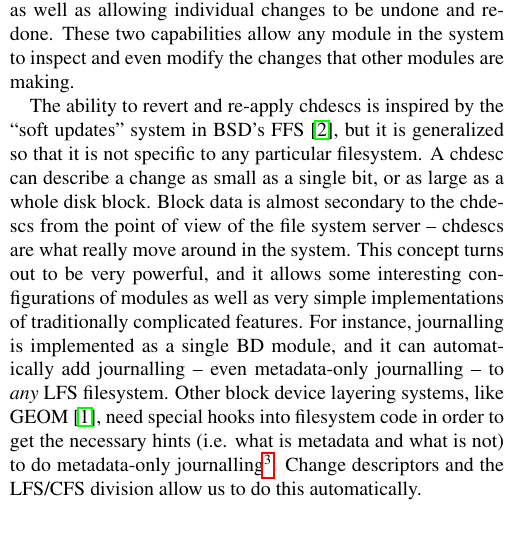
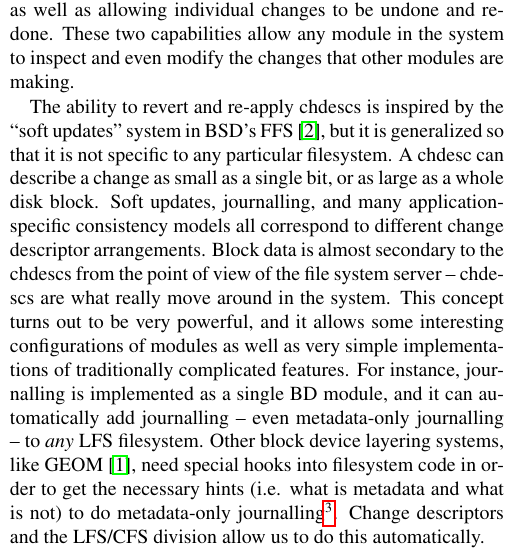
Before and after one commit to ucla-readable/fstitch-doc, a LaTeX document (sosp_poster/abstract.tex, which reads sosp_poster/chdescs.tex): part of one column of page 1 of 2, cut so that both start at the same text, the shorter picture padded with empty space. Compiled offline with pdfLaTeX.

Commit message:
r1341: Inserting a sentence stolen from my fellowship proposal.

```diff
--- a/sosp_poster/chdescs.tex
+++ b/sosp_poster/chdescs.tex
@@ -16,18 +16,19 @@ are making.
 The ability to revert and re-apply chdescs is inspired by the ``soft updates''
 system in BSD's FFS~\cite{ganger00soft}, but it is generalized so that it is not
 specific to any particular filesystem. A chdesc can describe a change as small
-as a single bit, or as large as a whole disk block. Block data is almost
-secondary to the chdescs from the point of view of the file system server --
-chdescs are what really move around in the system. This concept turns out to be
-very powerful, and it allows some interesting configurations of modules as well
-as very simple implementations of traditionally complicated features. For
-instance, journalling is implemented as a single BD module, and it can
-automatically add journalling -- even metadata-only journalling -- to {\it any}
-LFS filesystem. Other block device layering systems, like GEOM~\cite{geom}, need
-special hooks into filesystem code in order to get the necessary hints (i.e.
-what is metadata and what is not) to do metadata-only journalling\footnote{Check
-this claim}. Change descriptors and the LFS/CFS division allow us to do this
-automatically.
+as a single bit, or as large as a whole disk block. Soft updates, journalling,
+and many application-specific consistency models all correspond to different
+change descriptor arrangements. Block data is almost secondary to the chdescs
+from the point of view of the file system server -- chdescs are what really move
+around in the system. This concept turns out to be very powerful, and it allows
+some interesting configurations of modules as well as very simple
+implementations of traditionally complicated features. For instance, journalling
+is implemented as a single BD module, and it can automatically add journalling
+-- even metadata-only journalling -- to {\it any} LFS filesystem. Other block
+device layering systems, like GEOM~\cite{geom}, need special hooks into
+filesystem code in order to get the necessary hints (i.e. what is metadata and
+what is not) to do metadata-only journalling\footnote{Check this claim}. Change
+descriptors and the LFS/CFS division allow us to do this automatically.
 
 For many complex operations, like RAID or journalling, the chdesc graph is
 changed in specific ways which can be broken down into sequences of simple graph
```
